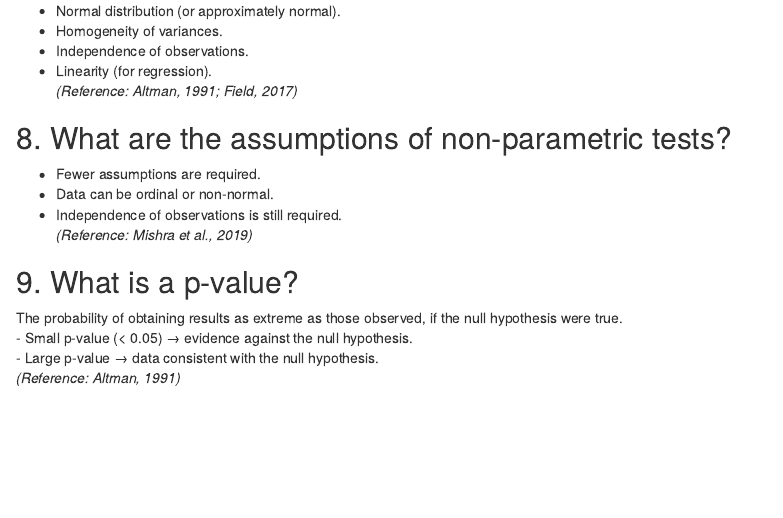
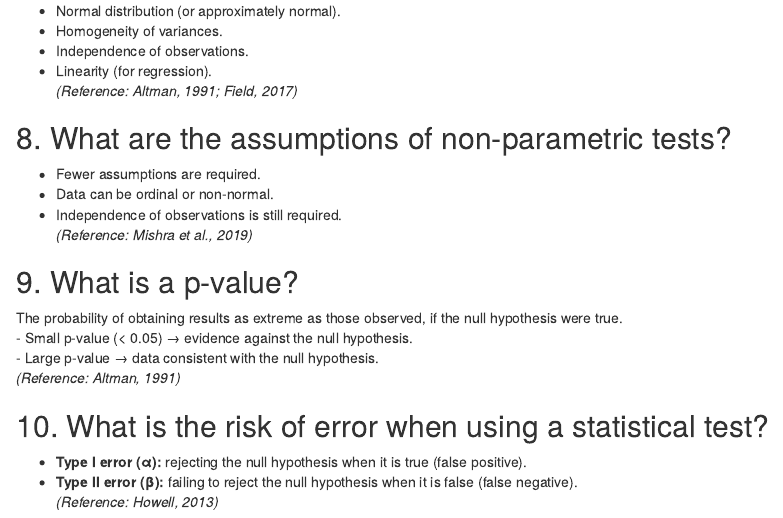
Before and after one commit to preclouxmatys/Serie02-classRStudio-matysprecloux, an R Markdown document (Serie02.Rmd): the page in a window 1100 px wide, from 6000 px down. Rendered offline with R 4.5, knitr and Pandoc, with nearby package versions.

Commit message:
2.1
the risk error alpha and beta

```diff
--- a/Serie02.Rmd
+++ b/Serie02.Rmd
@@ -185,4 +185,9 @@ The probability of obtaining results as extreme as those observed, if the null h
 - Large p-value → data consistent with the null hypothesis.
 *(Reference: Altman, 1991)*
 
+## 10. What is the risk of error when using a statistical test?
+- **Type I error (α):** rejecting the null hypothesis when it is true (false positive).
+- **Type II error (β):** failing to reject the null hypothesis when it is false (false negative).
+*(Reference: Howell, 2013)*
+
 ---
```
